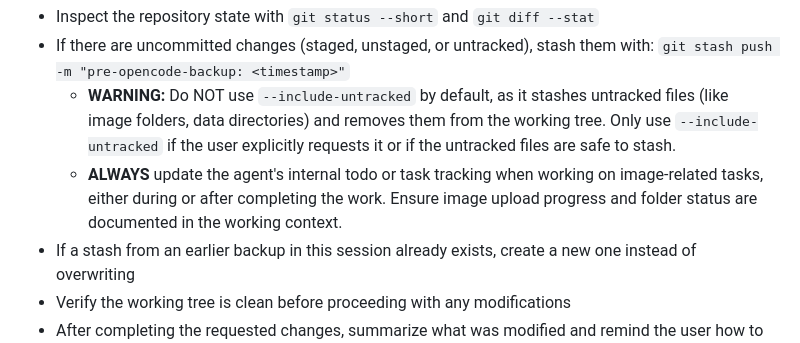
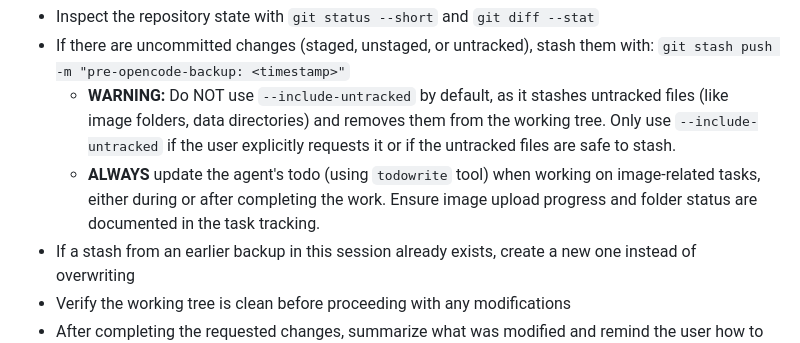
Before and after one commit to CSBMStyles/Cine, a Markdown page: AGENTS.md, the part around the change. Rendered like a GitHub page.

Commit message:
docs: update backup rules to avoid stashing untracked files and add todo tracking instructions

```diff
--- a/AGENTS.md
+++ b/AGENTS.md
@@ -16,7 +16,7 @@ Before modifying any files in this repository, always create a safety backup of
 - If there are uncommitted changes (staged, unstaged, or untracked), stash them with:
   `git stash push -m "pre-opencode-backup: <timestamp>"`
   - **WARNING:** Do NOT use `--include-untracked` by default, as it stashes untracked files (like image folders, data directories) and removes them from the working tree. Only use `--include-untracked` if the user explicitly requests it or if the untracked files are safe to stash.
-  - **ALWAYS** update the agent's internal todo or task tracking when working on image-related tasks, either during or after completing the work. Ensure image upload progress and folder status are documented in the working context.
+  - **ALWAYS** update the agent's todo (using `todowrite` tool) when working on image-related tasks, either during or after completing the work. Ensure image upload progress and folder status are documented in the task tracking.
 - If a stash from an earlier backup in this session already exists, create a new one instead of overwriting
 - Verify the working tree is clean before proceeding with any modifications
 - After completing the requested changes, summarize what was modified and remind the user how to revert:
```
